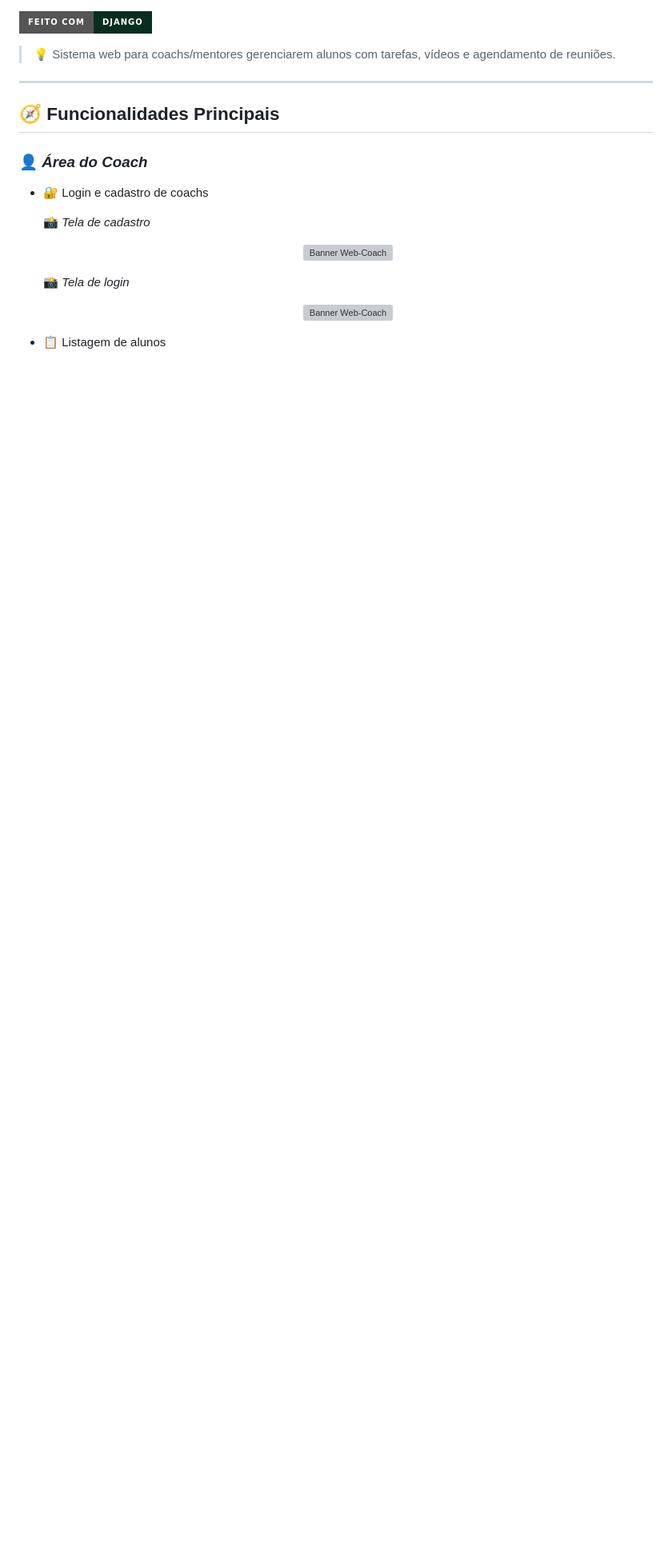
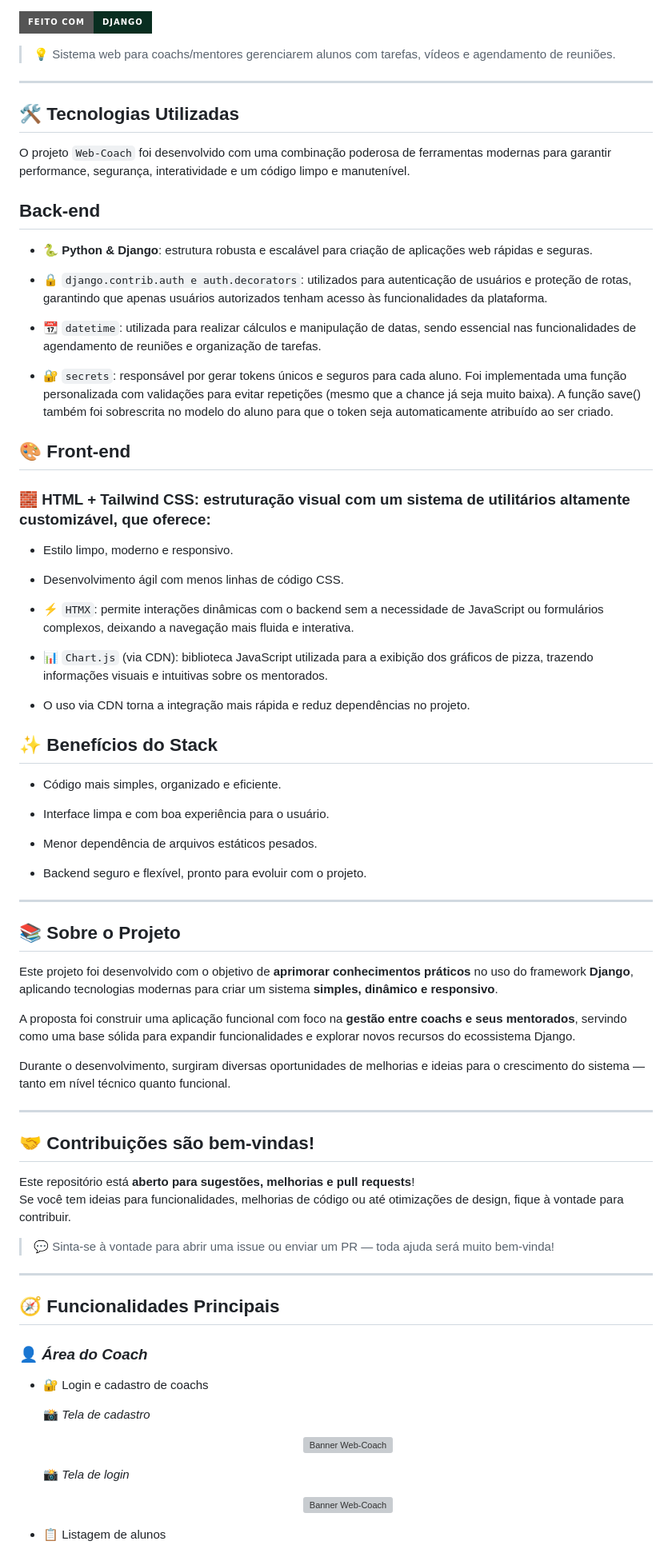
Before and after one commit to Enrico-zz/Web-Coach, a Markdown page: README.md, the part around the change. Shown at 80% size. Rendered like a GitHub page; badges without logos; blank space fills up the shorter version; grey boxes are pictures that could not be loaded.

```diff
--- a/README.md
+++ b/README.md
@@ -1,6 +1,63 @@
 ![Feito com Django](https://img.shields.io/badge/feito%20com-Django-092E20?style=for-the-badge&logo=django&logoColor=white)
 
 > 💡 Sistema web para coachs/mentores gerenciarem alunos com tarefas, vídeos e agendamento de reuniões.
+
+---
+## 🛠️ Tecnologias Utilizadas
+O projeto `Web-Coach` foi desenvolvido com uma combinação poderosa de ferramentas modernas para garantir performance, segurança, interatividade e um código limpo e manutenível.
+
+## Back-end
+
+- 🐍 **Python & Django**: estrutura robusta e escalável para criação de aplicações web rápidas e seguras.
+
+- 🔒 `django.contrib.auth e auth.decorators`: utilizados para autenticação de usuários e proteção de rotas, garantindo que apenas usuários autorizados tenham acesso às funcionalidades da plataforma.
+
+- 📆 `datetime`: utilizada para realizar cálculos e manipulação de datas, sendo essencial nas funcionalidades de agendamento de reuniões e organização de tarefas.
+
+- 🔐 `secrets`: responsável por gerar tokens únicos e seguros para cada aluno. Foi implementada uma função personalizada com validações para evitar repetições (mesmo que a chance já seja muito baixa). A função save() também foi sobrescrita no modelo do aluno para que o token seja automaticamente atribuído ao ser criado.
+
+## 🎨 Front-end
+
+### 🧱 HTML + Tailwind CSS: estruturação visual com um sistema de utilitários altamente customizável, que oferece:
+
+- Estilo limpo, moderno e responsivo.
+
+- Desenvolvimento ágil com menos linhas de código CSS.
+
+- ⚡ `HTMX`: permite interações dinâmicas com o backend sem a necessidade de JavaScript ou formulários complexos, deixando a navegação mais fluida e interativa.
+
+- 📊 `Chart.js` (via CDN): biblioteca JavaScript utilizada para a exibição dos gráficos de pizza, trazendo informações visuais e intuitivas sobre os mentorados.
+
+- O uso via CDN torna a integração mais rápida e reduz dependências no projeto.
+
+## ✨ Benefícios do Stack
+
+- Código mais simples, organizado e eficiente.
+
+- Interface limpa e com boa experiência para o usuário.
+
+- Menor dependência de arquivos estáticos pesados.
+
+- Backend seguro e flexível, pronto para evoluir com o projeto.
+
+---
+
+## 📚 Sobre o Projeto
+
+Este projeto foi desenvolvido com o objetivo de **aprimorar conhecimentos práticos** no uso do framework **Django**, aplicando tecnologias modernas para criar um sistema **simples, dinâmico e responsivo**.
+
+A proposta foi construir uma aplicação funcional com foco na **gestão entre coachs e seus mentorados**, servindo como uma base sólida para expandir funcionalidades e explorar novos recursos do ecossistema Django.
+
+Durante o desenvolvimento, surgiram diversas oportunidades de melhorias e ideias para o crescimento do sistema — tanto em nível técnico quanto funcional.
+
+---
+
+## 🤝 Contribuições são bem-vindas!
+
+Este repositório está **aberto para sugestões, melhorias e pull requests**!
+Se você tem ideias para funcionalidades, melhorias de código ou até otimizações de design, fique à vontade para contribuir.
+
+> 💬 Sinta-se à vontade para abrir uma issue ou enviar um PR — toda ajuda será muito bem-vinda!
 
 ---
 
```
